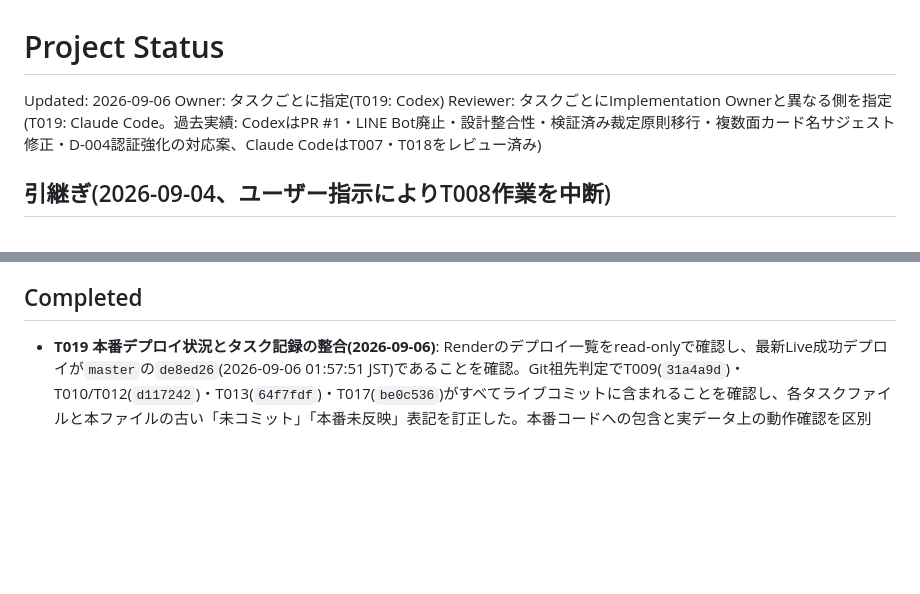
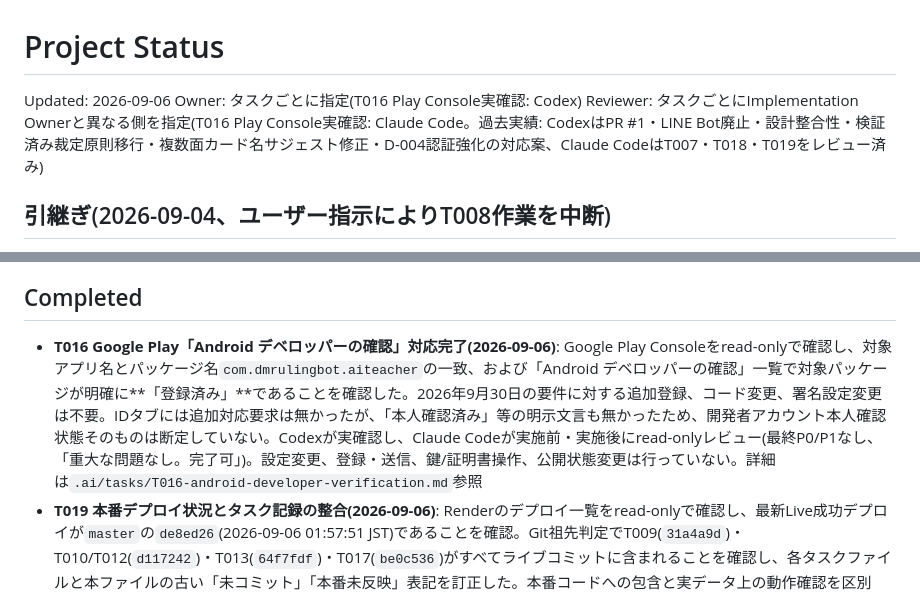
Before and after one commit to redcola1030503-svg/dm-ruling-bot, a Markdown page: STATUS.md, 2 parts joined by grey strips. Drawn GitHub-style; blank space fills up the shorter version.

```diff
--- a/STATUS.md
+++ b/STATUS.md
@@ -1,8 +1,8 @@
 # Project Status
 
 Updated: 2026-09-06
-Owner: タスクごとに指定(T019: Codex)
-Reviewer: タスクごとにImplementation Ownerと異なる側を指定(T019: Claude Code。過去実績: CodexはPR #1・LINE Bot廃止・設計整合性・検証済み裁定原則移行・複数面カード名サジェスト修正・D-004認証強化の対応案、Claude CodeはT007・T018をレビュー済み)
+Owner: タスクごとに指定(T016 Play Console実確認: Codex)
+Reviewer: タスクごとにImplementation Ownerと異なる側を指定(T016 Play Console実確認: Claude Code。過去実績: CodexはPR #1・LINE Bot廃止・設計整合性・検証済み裁定原則移行・複数面カード名サジェスト修正・D-004認証強化の対応案、Claude CodeはT007・T018・T019をレビュー済み)
 
 ## 引継ぎ(2026-09-04、ユーザー指示によりT008作業を中断)
 
@@ -43,6 +43,7 @@ Reviewer: タスクごとにImplementation Ownerと異なる側を指定(T019: C
 
 ## Completed
 
+- **T016 Google Play「Android デベロッパーの確認」対応完了(2026-09-06)**: Google Play Consoleをread-onlyで確認し、対象アプリ名とパッケージ名`com.dmrulingbot.aiteacher`の一致、および「Android デベロッパーの確認」一覧で対象パッケージが明確に**「登録済み」**であることを確認した。2026年9月30日の要件に対する追加登録、コード変更、署名設定変更は不要。IDタブには追加対応要求は無かったが、「本人確認済み」等の明示文言も無かったため、開発者アカウント本人確認状態そのものは断定していない。Codexが実確認し、Claude Codeが実施前・実施後にread-onlyレビュー(最終P0/P1なし、「重大な問題なし。完了可」)。設定変更、登録・送信、鍵/証明書操作、公開状態変更は行っていない。詳細は`.ai/tasks/T016-android-developer-verification.md`参照
 - **T019 本番デプロイ状況とタスク記録の整合(2026-09-06)**: Renderのデプロイ一覧をread-onlyで確認し、最新Live成功デプロイが`master`の`de8ed26`(2026-09-06 01:57:51 JST)であることを確認。Git祖先判定でT009(`31a4a9d`)・T010/T012(`d117242`)・T013(`64f7fdf`)・T017(`be0c536`)がすべてライブコミットに含まれることを確認し、各タスクファイルと本ファイルの古い「未コミット」「本番未反映」表記を訂正した。本番コードへの包含と実データ上の動作確認を区別し、T009の重複解消・T010の返金挙動・T012の既存孤立ジョブ回収は本番実データで未確認、T013は購読中表示の実機確認とストア配信が未実施であることを維持した。Codexが実施し、Claude Codeの実施前レビュー1回・実施後レビュー2回を実施(最終P0/P1/P2なし、「重大な問題なし。完了可」)。`git diff --check` PASS。アプリコード・Render設定・ストア・DBは変更していないためtypecheck/test/flutter analyzeは未実行。詳細は`.ai/tasks/T019-deployment-task-status-reconciliation.md`参照
 - **T018 Claude/Codexの役割可変型共同体制へ移行(2026-09-06)**: ユーザー指示により、Claudeを実装・Codexをレビューへ固定する運用を、タスクごとにImplementation OwnerとReviewerを選ぶ方式へ変更。どちらが実装担当でも、作業前に方針をタスクファイルへ記録してもう一方がread-onlyレビューし、作業後も同じReviewerが成果物をread-onlyレビューする。担当選定基準、Reviewer未確保時の停止、適用対象、ユーザー指示による更新の由来明記も`AGENTS.md`へ統合し、`CLAUDE.md`を実装担当・レビュアー両対応へ更新。Codexが作成・実装し、Claude Codeの実装前レビュー3回と実装後レビュー2回を実施(最終P0/P1/P2なし、重大な問題なし、完了可)。`git diff --check` PASS。ドキュメントのみの変更のためtypecheck/test/flutter analyzeは未実行。詳細は`.ai/tasks/T018-role-flexible-collaboration-policy.md`参照
 - サブスクリプション課金機能(無料枠月10問+月額300円、RevenueCat経由)を実装し `subscription-billing` ブランチとしてPR化(`https://github.com/redcola1030503-svg/dm-ruling-bot/pull/1`)
```
Also changed, not shown: other parts of STATUS.md (+0 -1 lines), .ai/tasks/T016-android-developer-verification.md (+45 -10 lines).
